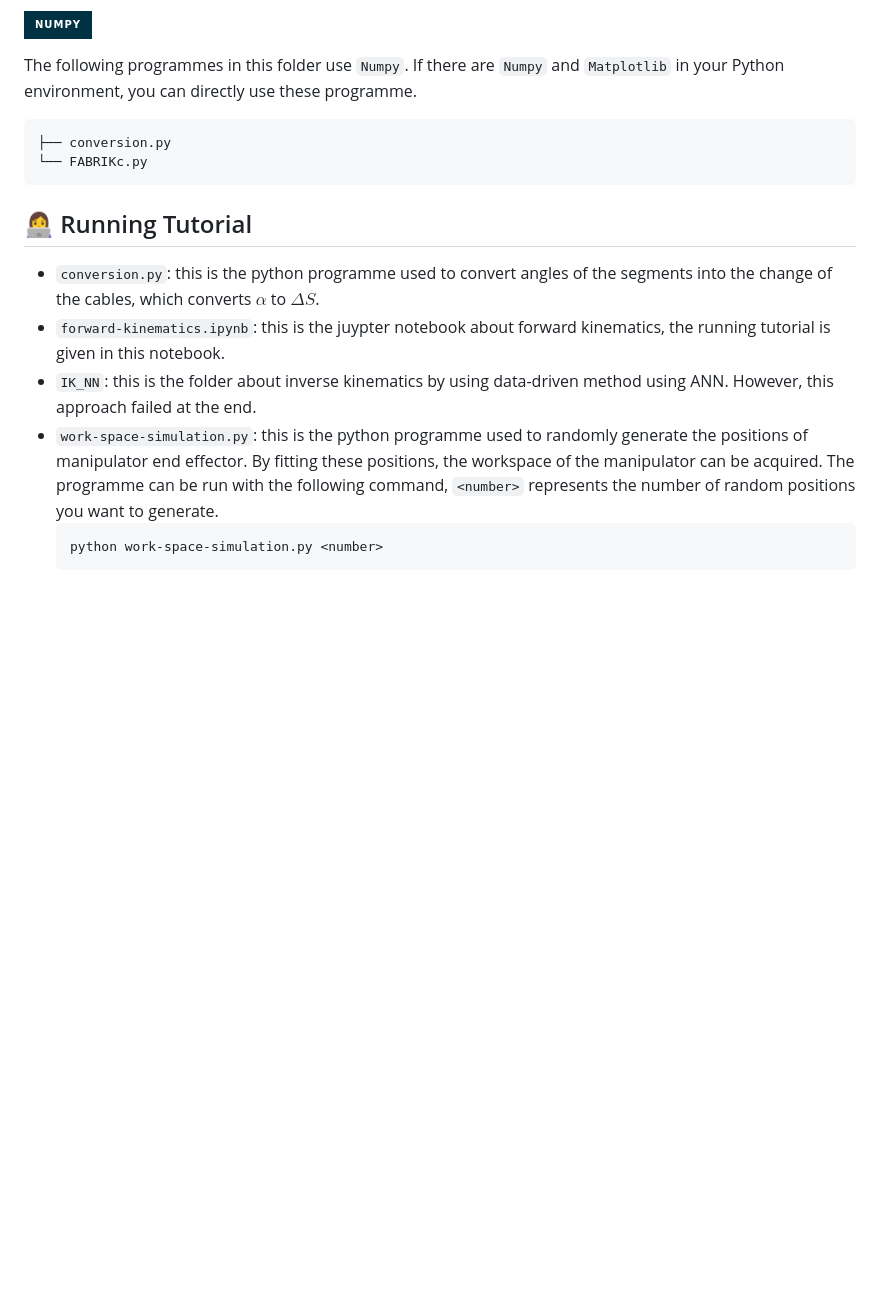
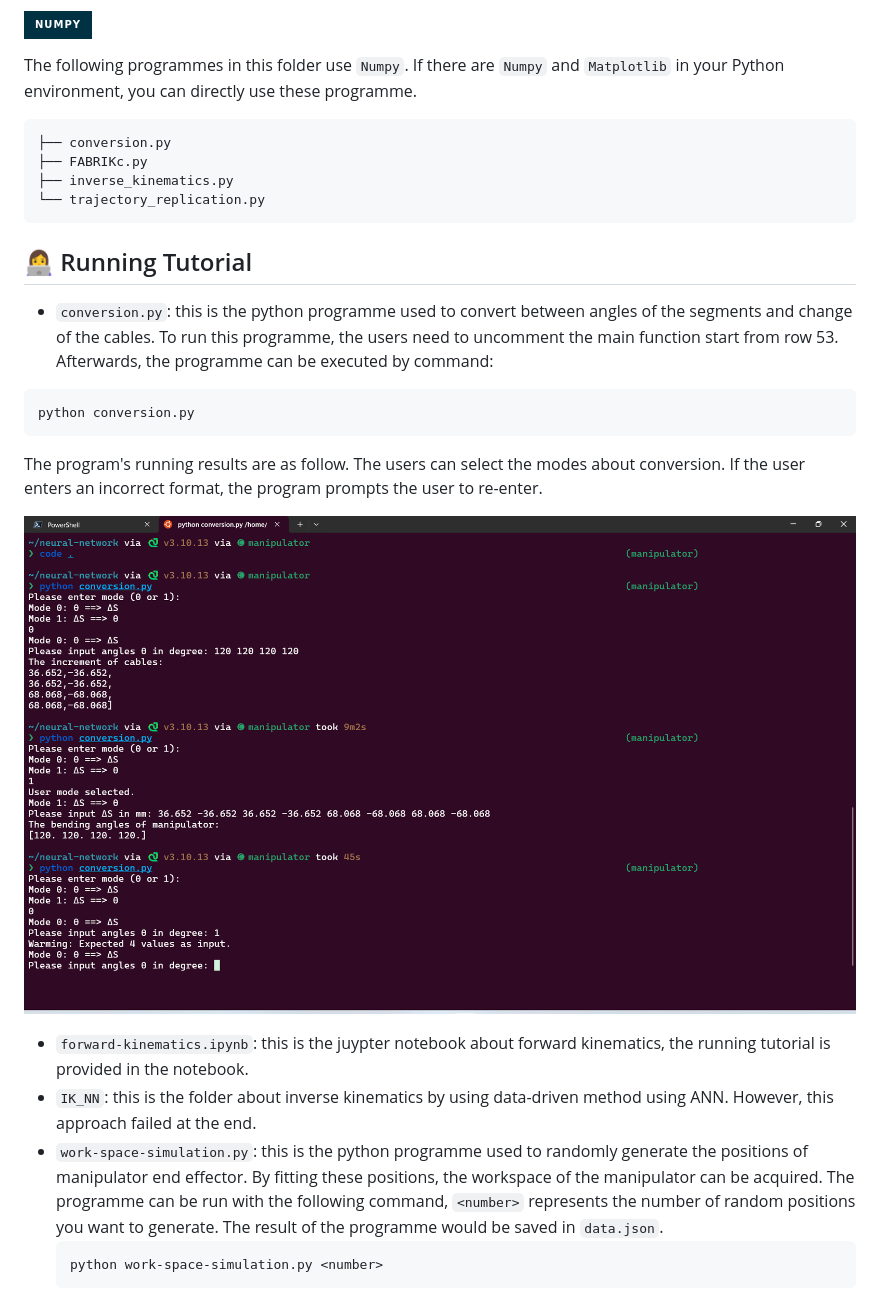
Before and after one commit to yezehao/Compact-Continuum-Manipulator-Platform, a Markdown page: Kinematics/README.md, the part around the change printed below. Rendered like a GitHub page; pictures changed too: Deliverable/Documentation/code/conversion_py.png (added); badges without logos; blank space fills up the shorter version.

````diff
--- a/Kinematics/README.md
+++ b/Kinematics/README.md
@@ -31,14 +32,24 @@ The following programmes in this folder use `Pytorch`. The virtual environment c
 The following programmes in this folder use `Numpy`. If there are `Numpy` and `Matplotlib` in your Python environment, you can directly use these programme.
 ```sh
 ├── conversion.py
-└── FABRIKc.py
+├── FABRIKc.py
+├── inverse_kinematics.py
+└── trajectory_replication.py
 ```
 
 ## 👩‍💻 Running Tutorial
-+ `conversion.py`: this is the python programme used to convert angles of the segments into the change of the cables, which converts $\alpha$ to $\Delta S$.
-+ `forward-kinematics.ipynb`: this is the juypter notebook about forward kinematics, the running tutorial is given in this notebook.
++ `conversion.py`: this is the python programme used to convert between angles of the segments and change of the cables. To run this programme, the users need to uncomment the main function start from row 53. Afterwards, the programme can be executed by command:
+```
+python conversion.py
+```
+The program's running results are as follow. The users can select the modes about conversion. If the user enters an incorrect format, the program prompts the user to re-enter.
+<p align="center">
+  <img src="../Deliverable/Documentation/code/conversion_py.png" alt="conversion.py">
+</p>
+
++ `forward-kinematics.ipynb`: this is the juypter notebook about forward kinematics, the running tutorial is provided in the notebook.
 + `IK_NN`: this is the folder about inverse kinematics by using data-driven method using ANN. However, this approach failed at the end.
-+ `work-space-simulation.py`: this is the python programme used to randomly generate the positions of manipulator end effector. By fitting these positions, the workspace of the manipulator can be acquired. The programme can be run with the following command, `<number>` represents the number of random positions you want to generate.
++ `work-space-simulation.py`: this is the python programme used to randomly generate the positions of manipulator end effector. By fitting these positions, the workspace of the manipulator can be acquired. The programme can be run with the following command, `<number>` represents the number of random positions you want to generate. The result of the programme would be saved in `data.json`.
     ```
     python work-space-simulation.py <number>
     ```
````
Also changed, not shown: other parts of Kinematics/README.md (+21 -8 lines), Deliverable/Documentation/code/IK_mode0_enter.png (added), Deliverable/Documentation/code/IK_mode0_output.png (added), Deliverable/Documentation/code/IK_mode1_enter.png (added), Deliverable/Documentation/code/IK_mode1_output.png (added).
